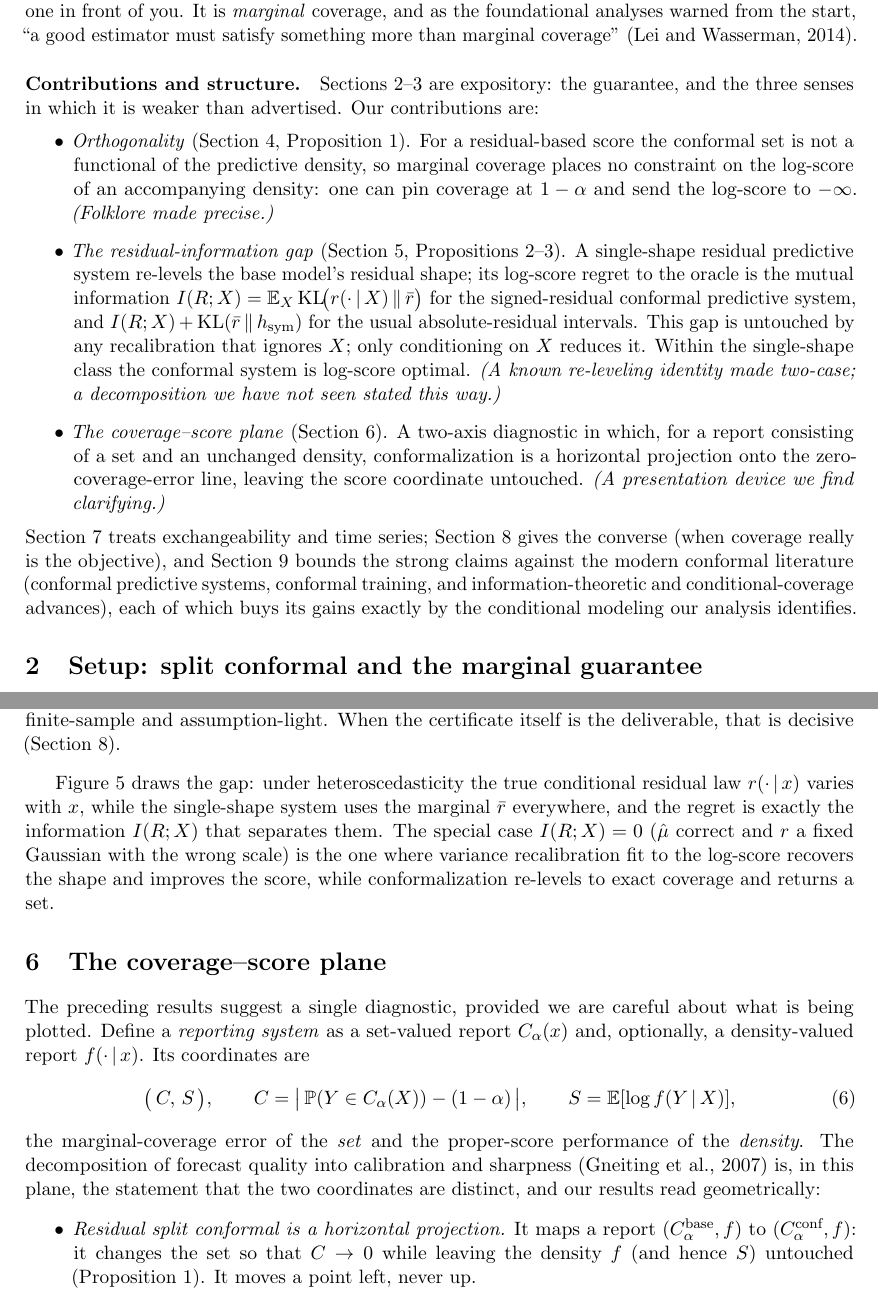
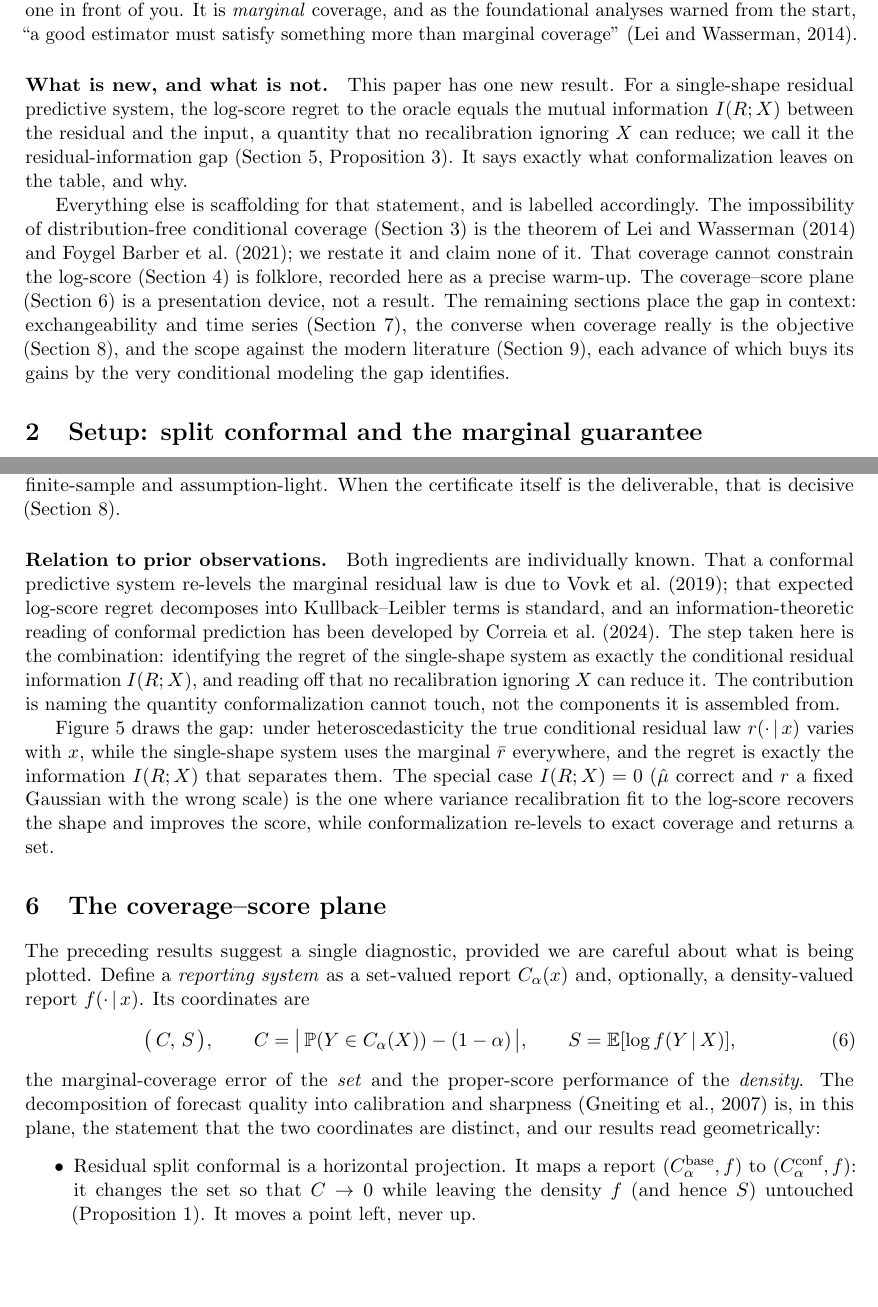
Before and after one commit to microprediction/conformalprediction, a LaTeX paper (paper/marginally-useful.tex): two parts of pages 2 and 7 of 14, joined at a grey line, cut so that both start at the same text, the shorter picture padded with empty space. Compiled offline with pdfLaTeX.

Commit message:
paper: foreground the single contribution, separate it from others' results
- rewrite 'Contributions' as 'What is new, and what is not': one result (the gap),
  with the no-go lemma credited to Lei-Wasserman/Barber and orthogonality/plane
  labelled folklore/device
- retitle Sec 3 'Three known limits...' with an explicit 'none of this is new' lead;
  retitle Sec 5 'The residual-information gap' and flag it as the contribution
- add 'Relation to prior observations': the result combines Vovk's CPS re-leveling
  with the standard KL/log-score decomposition (cf. Correia et al.)
- remove self-commentary ('we do so fairly', 'fairest possible', 'fair to the methods', etc.)
- de-bold run-in list headers; drop the title question mark ('Marginally Useful')

Co-Authored-By: Claude Opus 4.8 (1M context) <noreply@anthropic.com>

```diff
--- a/paper/marginally-useful.tex
+++ b/paper/marginally-useful.tex
@@ -22,7 +22,7 @@
 \newcommand{\given}{\,\vert\,}
 \DeclareMathOperator*{\argmax}{arg\,max}
 
-\title{\textbf{Marginally Useful?}\\[2pt]
+\title{\textbf{Marginally Useful}\\[2pt]
 \large Formalizing the Information Gap in Conformal Prediction}
 
 \author{Peter Cotton\thanks{Microprediction. \texttt{peter.cotton@microprediction.com}.
@@ -91,35 +91,24 @@ input, not about the one in front of you. It is \emph{marginal} coverage, and as
 foundational analyses warned from the start, ``a good estimator must satisfy something
 more than marginal coverage'' \citep{lei2014distribution}.
 
-\paragraph{Contributions and structure.}
-Sections~\ref{sec:setup}--\ref{sec:marginal} are expository: the guarantee, and the
-three senses in which it is weaker than advertised. Our contributions are:
-\begin{itemize}
-  \item \emph{Orthogonality} (Section~\ref{sec:orthogonality},
-  Proposition~\ref{prop:orth}). For a residual-based score the conformal set is not a
-  functional of the predictive density, so marginal coverage places no constraint on the
-  log-score of an accompanying density: one can pin coverage at $1-\alpha$ and send the
-  log-score to $-\infty$. \emph{(Folklore made precise.)}
-  \item \emph{The residual-information gap} (Section~\ref{sec:gap},
-  Propositions~\ref{prop:relevel}--\ref{prop:gap}). A single-shape residual predictive
-  system re-levels the base model's residual shape; its log-score regret to the oracle is
-  the mutual information $I(R;X)=\E_X\,\KL\!\big(r(\cdot\given X)\,\|\,\bar r\big)$ for the
-  signed-residual conformal predictive system, and $I(R;X)+\KL(\bar r\,\|\,h_{\mathrm{sym}})$
-  for the usual absolute-residual intervals. This gap is untouched by any recalibration
-  that ignores $X$; only conditioning on $X$ reduces it. Within the single-shape class
-  the conformal system is log-score optimal. \emph{(A known re-leveling identity made
-  two-case; a decomposition we have not seen stated this way.)}
-  \item \emph{The coverage--score plane} (Section~\ref{sec:plane}). A two-axis
-  diagnostic in which, for a report consisting of a set and an unchanged density,
-  conformalization is a horizontal projection onto the zero-coverage-error line, leaving
-  the score coordinate untouched. \emph{(A presentation device we find clarifying.)}
-\end{itemize}
-Section~\ref{sec:exch} treats exchangeability and time series; Section~\ref{sec:steel}
-gives the converse (when coverage really is the objective),
-and Section~\ref{sec:scope} bounds the strong claims against the modern conformal
-literature (conformal predictive systems, conformal training, and information-theoretic
-and conditional-coverage advances), each of which buys its gains exactly by the conditional
-modeling our analysis identifies.
+\paragraph{What is new, and what is not.}
+This paper has one new result. For a single-shape residual predictive system, the
+log-score regret to the oracle equals the mutual information $I(R;X)$ between the residual
+and the input, a quantity that no recalibration ignoring $X$ can reduce; we call it the
+residual-information gap (Section~\ref{sec:gap}, Proposition~\ref{prop:gap}). It says
+exactly what conformalization leaves on the table, and why.
+
+Everything else is scaffolding for that statement, and is labelled accordingly.
+The impossibility of distribution-free conditional coverage (Section~\ref{sec:marginal}) is
+the theorem of \citet{lei2014distribution} and \citet{barber2021limits}; we restate it and
+claim none of it. That coverage cannot constrain the log-score
+(Section~\ref{sec:orthogonality}) is folklore, recorded here as a precise warm-up. The
+coverage--score plane (Section~\ref{sec:plane}) is a presentation device, not a result. The
+remaining sections place the gap in context: exchangeability and time series
+(Section~\ref{sec:exch}), the converse when coverage really is the objective
+(Section~\ref{sec:steel}), and the scope against the modern literature
+(Section~\ref{sec:scope}), each advance of which buys its gains by the very conditional
+modeling the gap identifies.
 
 \section{Setup: split conformal and the marginal guarantee}\label{sec:setup}
 
@@ -404,6 +397,16 @@ certificate; conformal's marginal guarantee is finite-sample and assumption-ligh
 the certificate itself is the deliverable, that is decisive (Section~\ref{sec:steel}).
 \end{remark}
 
+\paragraph{Relation to prior observations.} Both ingredients are individually known. That a
+conformal predictive system re-levels the marginal residual law is due to
+\citet{vovk2019nonparametric}; that expected log-score regret decomposes into
+Kullback--Leibler terms is standard, and an information-theoretic reading of conformal
+prediction has been developed by \citet{correia2024information}. The step taken here is the
+combination: identifying the regret of the single-shape system as exactly the conditional
+residual information $I(R;X)$, and reading off that no recalibration ignoring $X$ can reduce
+it. The contribution is naming the quantity conformalization cannot touch, not the
+components it is assembled from.
+
 Figure~\ref{fig:gap} draws the gap: under heteroscedasticity the true conditional residual
 law $r(\cdot\given x)$ varies with $x$, while the single-shape system uses the marginal
 $\bar r$ everywhere, and the regret is exactly the information $I(R;X)$ that separates
@@ -438,11 +441,11 @@ the marginal-coverage error of the \emph{set} and the proper-score performance o
 \citep{gneiting2007probabilistic} is, in this plane, the statement that the two
 coordinates are distinct, and our results read geometrically:
 \begin{itemize}
-  \item \emph{Residual split conformal is a horizontal projection.} It maps a report
+  \item Residual split conformal is a horizontal projection. It maps a report
   $(C_\alpha^{\text{base}},f)$ to $(C_\alpha^{\text{conf}},f)$: it changes the set so that
   $C\to 0$ while leaving the density $f$ (and hence $S$) untouched
   (Proposition~\ref{prop:orth}). It moves a point left, never up.
-  \item \emph{Conformal predictive systems are different:} they supply their own
+  \item Conformal predictive systems are different: they supply their own
   density-valued report, so they do have a vertical coordinate, but that coordinate is
   governed by the single-shape restriction of Proposition~\ref{prop:gap}, capped at the
   oracle minus $I(R;X)$.
```
Also changed, not shown: UPDATE_ME_CLAUDE.md (+2 -2 lines), paper/marginally-useful.pdf, paper/marginally-useful.tex (50 more changed lines), 1 other file.
